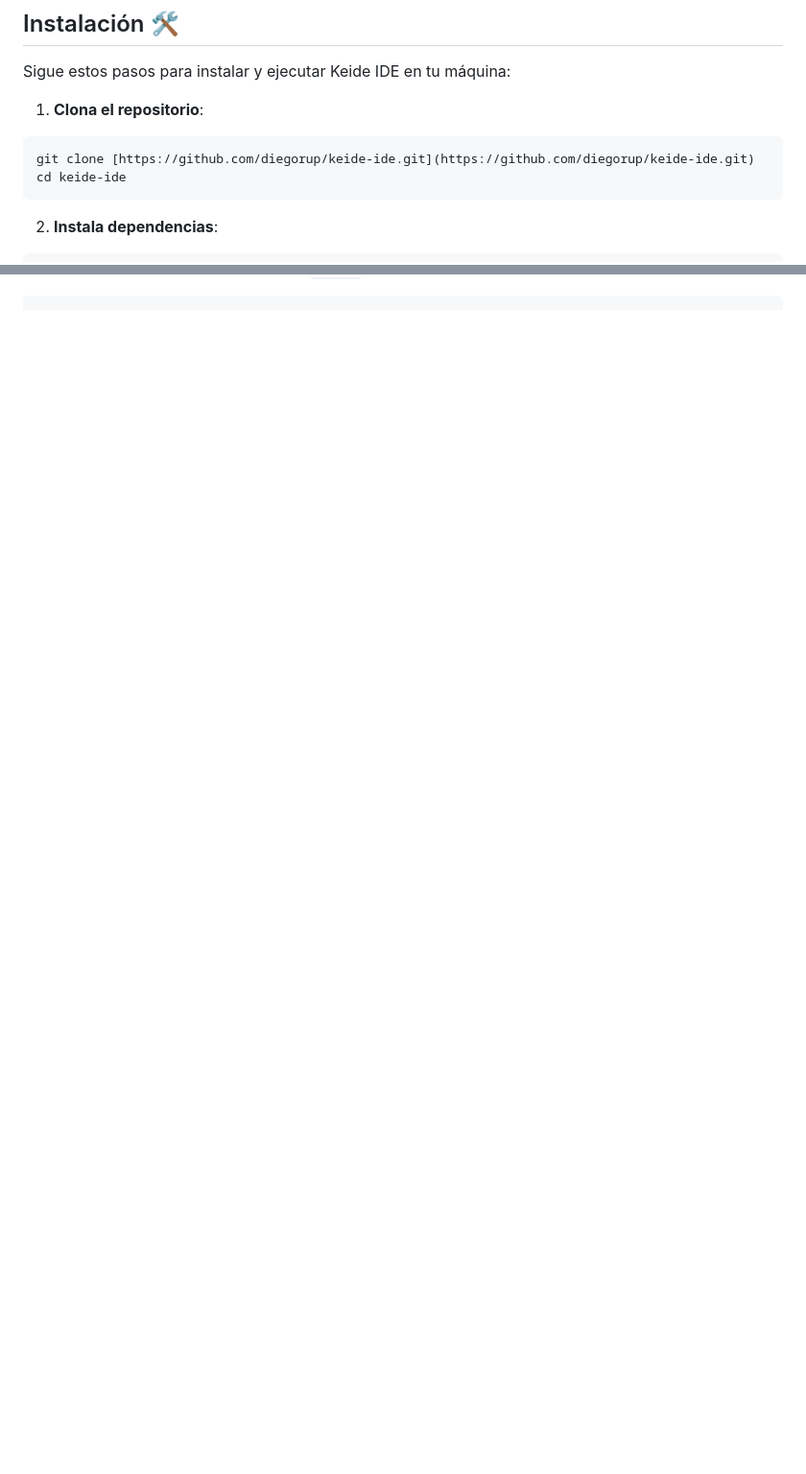
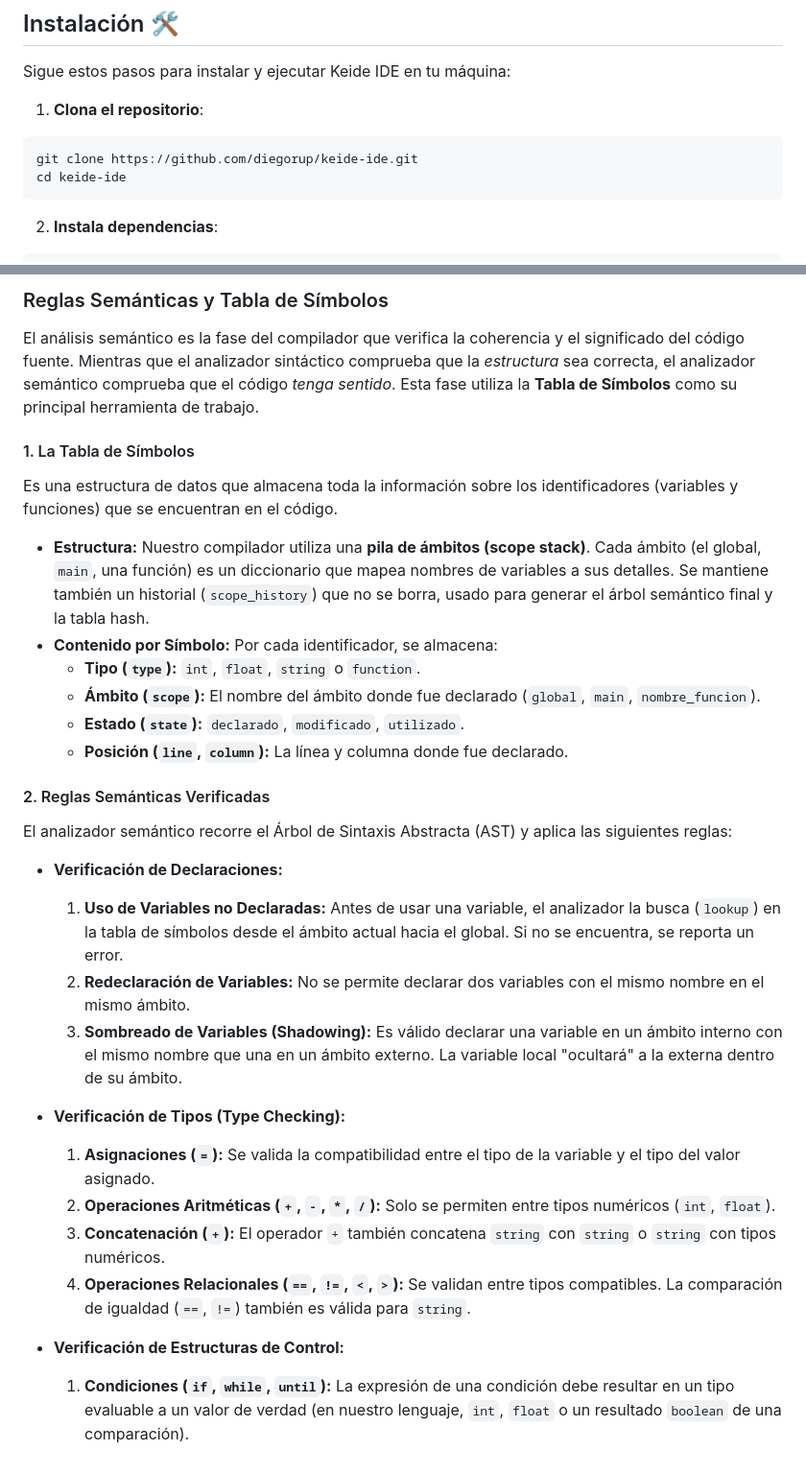
Before and after one commit to DiegoRuP/keide-ide, a Markdown page: README.md, 2 parts joined by grey strips. Shown at 96% size. GitHub-like rendering; blank space fills up the shorter version.

`````diff
--- a/README.md
+++ b/README.md
@@ -10,7 +10,7 @@ Sigue estos pasos para instalar y ejecutar Keide IDE en tu máquina:
 
 1. **Clona el repositorio**:
 ```bash
-git clone [https://github.com/diegorup/keide-ide.git](https://github.com/diegorup/keide-ide.git)
+git clone https://github.com/diegorup/keide-ide.git
 cd keide-ide
 ````
 
@@ -164,2 +164,33 @@ Es importante tener en cuenta las características que **no** están implementad
 
-```
+### Reglas Semánticas y Tabla de Símbolos
+
+El análisis semántico es la fase del compilador que verifica la coherencia y el significado del código fuente. Mientras que el analizador sintáctico comprueba que la *estructura* sea correcta, el analizador semántico comprueba que el código *tenga sentido*. Esta fase utiliza la **Tabla de Símbolos** como su principal herramienta de trabajo.
+
+#### 1. La Tabla de Símbolos
+
+Es una estructura de datos que almacena toda la información sobre los identificadores (variables y funciones) que se encuentran en el código.
+
+* **Estructura:** Nuestro compilador utiliza una **pila de ámbitos (scope stack)**. Cada ámbito (el global, `main`, una función) es un diccionario que mapea nombres de variables a sus detalles. Se mantiene también un historial (`scope_history`) que no se borra, usado para generar el árbol semántico final y la tabla hash.
+* **Contenido por Símbolo:** Por cada identificador, se almacena:
+    * **Tipo (`type`):** `int`, `float`, `string` o `function`.
+    * **Ámbito (`scope`):** El nombre del ámbito donde fue declarado (`global`, `main`, `nombre_funcion`).
+    * **Estado (`state`):** `declarado`, `modificado`, `utilizado`.
+    * **Posición (`line`, `column`):** La línea y columna donde fue declarado.
+
+#### 2. Reglas Semánticas Verificadas
+
+El analizador semántico recorre el Árbol de Sintaxis Abstracta (AST) y aplica las siguientes reglas:
+
+* **Verificación de Declaraciones:**
+    1.  **Uso de Variables no Declaradas:** Antes de usar una variable, el analizador la busca (`lookup`) en la tabla de símbolos desde el ámbito actual hacia el global. Si no se encuentra, se reporta un error.
+    2.  **Redeclaración de Variables:** No se permite declarar dos variables con el mismo nombre en el mismo ámbito.
+    3.  **Sombreado de Variables (Shadowing):** Es válido declarar una variable en un ámbito interno con el mismo nombre que una en un ámbito externo. La variable local "ocultará" a la externa dentro de su ámbito.
+
+* **Verificación de Tipos (Type Checking):**
+    1.  **Asignaciones (`=`):** Se valida la compatibilidad entre el tipo de la variable y el tipo del valor asignado.
+    2.  **Operaciones Aritméticas (`+`, `-`, `*`, `/`):** Solo se permiten entre tipos numéricos (`int`, `float`).
+    3.  **Concatenación (`+`):** El operador `+` también concatena `string` con `string` o `string` con tipos numéricos.
+    4.  **Operaciones Relacionales (`==`, `!=`, `<`, `>`):** Se validan entre tipos compatibles. La comparación de igualdad (`==`, `!=`) también es válida para `string`.
+
+* **Verificación de Estructuras de Control:**
+    1.  **Condiciones (`if`, `while`, `until`):** La expresión de una condición debe resultar en un tipo evaluable a un valor de verdad (en nuestro lenguaje, `int`, `float` o un resultado `boolean` de una comparación).
`````
Also changed, not shown: other parts of README.md (+1 -1 lines).
